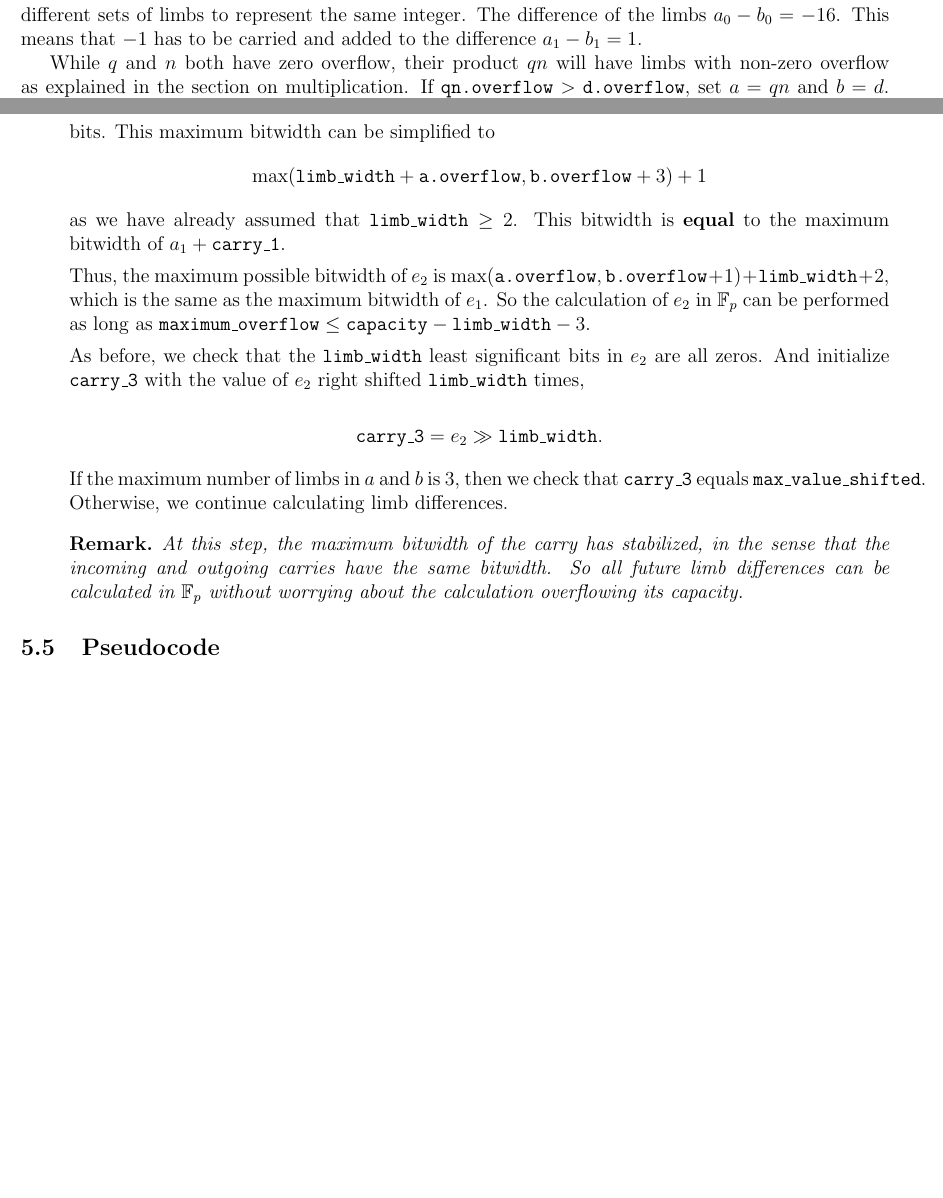
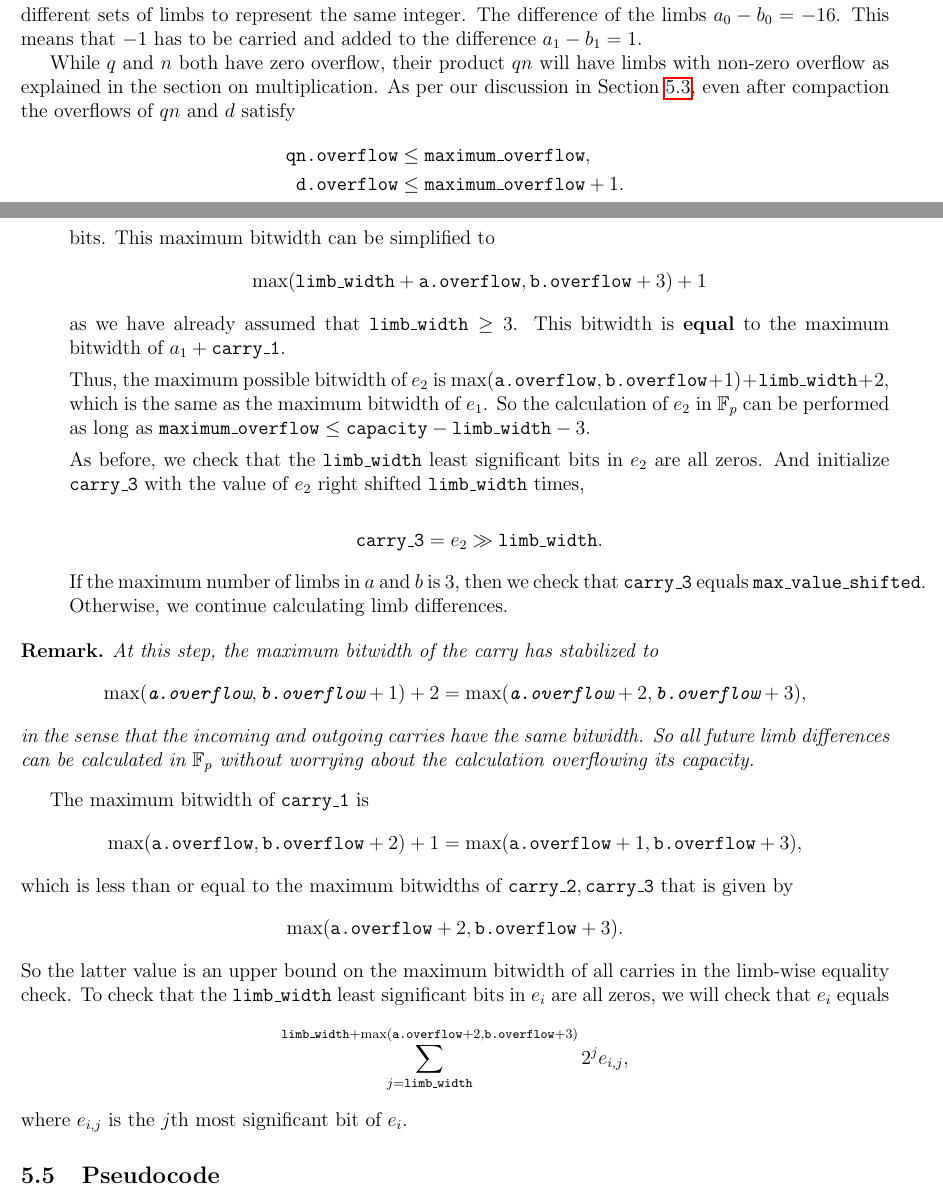
Before and after one commit to argumentcomputer/bellpepper-gadgets, a LaTeX document (crates/emulated/docs/overflow.tex): two parts of pages 6 and 9 of 9 before the commit and two parts of pages 6 and 9 of 10 after it, joined at a grey line, cut so that both start at the same text, the shorter picture padded with empty space. Compiled offline with pdfLaTeX.

Commit message:
Fixes and clarification in limb-wise equality check

```diff
--- a/crates/emulated/docs/overflow.tex
+++ b/crates/emulated/docs/overflow.tex
@@ -236,5 +237,9 @@ If $qn = d$, it is not necessary that their respective limbs will all be equal t
 For example, suppose the limb width is 4 bits. The integer 100 can be written as $a = 6 \times 2^4 + 4$ and $b = 5 \times 2^4  +20$. The limbs of $a$ are $a_0=4, a_1=6$ and the limbs of $b$ are $b_0 = 20, b_1 =5$. There is no overflow in the limbs of $a$ while the limbs of $b$ have an overflow of 1 bit. The overflow allows the two different sets of limbs to represent the same integer. The difference of the limbs $a_0 - b_0 = -16$. This means that $-1$ has to be carried and added to the difference $a_1 - b_1 = 1$.
 
 
-While $q$ and $n$ both have zero overflow, their product $qn$ will have limbs with non-zero overflow as explained in the section on multiplication. If $\texttt{qn.overflow} > \texttt{d.overflow}$, set $a = qn$ and $b = d$. Otherwise, set $a = d$ and $b = qn$.
+While $q$ and $n$ both have zero overflow, their product $qn$ will have limbs with non-zero overflow as explained in the section on multiplication. As per our discussion in Section \ref{sub:compacting_limbs}, even after compaction the overflows of $qn$ and $d$ satisfy
+\begin{align*}
+  \texttt{qn.overflow} & \le \texttt{maximum\_overflow}, \\
+  \texttt{d.overflow} &\le \texttt{maximum\_overflow} + 1.
+\end{align*}
 
@@ -338,7 +344,7 @@ This inequality will hold if $\texttt{a.overflow} \le \texttt{capacity} - \textt
     $$\max(\texttt{limb\_width} + \texttt{a.overflow}, \max(\texttt{a.overflow}, \texttt{b.overflow} + 1) + 2) + 1$$
     bits. This maximum bitwidth can be simplified to
     $$\max(\texttt{limb\_width} + \texttt{a.overflow}, \texttt{b.overflow} + 3) + 1$$
-    as we have already assumed that $\texttt{limb\_width} \ge 2$. This bitwidth is \textbf{equal} to the maximum bitwidth of $a_1 + \texttt{carry\_1}$.
+    as we have already assumed that $\texttt{limb\_width} \ge 3$. This bitwidth is \textbf{equal} to the maximum bitwidth of $a_1 + \texttt{carry\_1}$.
 
     Thus, the maximum possible bitwidth of $e_2$ is $\max(\texttt{a.overflow}, \texttt{b.overflow} + 1) + \texttt{limb\_width} + 2,$ which is the same as the maximum bitwidth of $e_1$. So the calculation of $e_2$ in $\mathbb{F}_p$ can be performed as long as $\texttt{maximum\_overflow} \le \texttt{capacity} - \texttt{limb\_width} - 3$.
 
@@ -347,12 +353,20 @@ This inequality will hold if $\texttt{a.overflow} \le \texttt{capacity} - \textt
     $$\texttt{carry\_3} = e_2 \gg \texttt{limb\_width}.$$
 
     If the maximum number of limbs in $a$ and $b$ is 3, then we check that $\texttt{carry\_3}$ equals $\texttt{max\_value\_shifted}$. Otherwise, we continue calculating limb differences.
+\end{itemize}
 
     \begin{remark}
-    At this step, the maximum bitwidth of the carry has stabilized, in the sense that the incoming and outgoing carries have the same bitwidth. So all future limb differences can be calculated in $\mathbb{F}_p$ without worrying about the calculation overflowing its capacity.
+    At this step, the maximum bitwidth of the carry has stabilized to $$\max(\texttt{a.overflow}, \texttt{b.overflow} + 1) + 2 = \max(\texttt{a.overflow} + 2, \texttt{b.overflow} + 3),$$ in the sense that the incoming and outgoing carries have the same bitwidth. So all future limb differences can be calculated in $\mathbb{F}_p$ without worrying about the calculation overflowing its capacity.
     \end{remark}
 
-\end{itemize}
+    The maximum bitwidth of  $\texttt{carry\_1}$ is
+$$\max(\texttt{a.overflow}, \texttt{b.overflow} + 2) + 1 = \max(\texttt{a.overflow} + 1, \texttt{b.overflow} + 3),$$
+which is less than or equal to the maximum bitwidths of $\texttt{carry\_2}, \texttt{carry\_3}$ that is given by $$\max(\texttt{a.overflow} + 2, \texttt{b.overflow} + 3).$$
+So the latter value is an upper bound on the maximum bitwidth of all carries in the limb-wise equality check. To check that the $\texttt{limb\_width}$ least significant bits in $e_i$ are all zeros, we will check that $e_i$ equals
+\begin{align*}
+\sum^{\texttt{limb\_width}+\max(\texttt{a.overflow} + 2, \texttt{b.overflow} + 3)}_{j=\texttt{limb\_width}} 2^j e_{i,j},
+\end{align*}
+where $e_{i,j}$ is the $j$th most significant bit of $e_i$.
 
 \subsection{Pseudocode}%
 \label{sec:pseudocode}
```
Also changed, not shown: crates/emulated/docs/overflow.pdf, crates/emulated/docs/overflow.tex (10 more changed lines).
